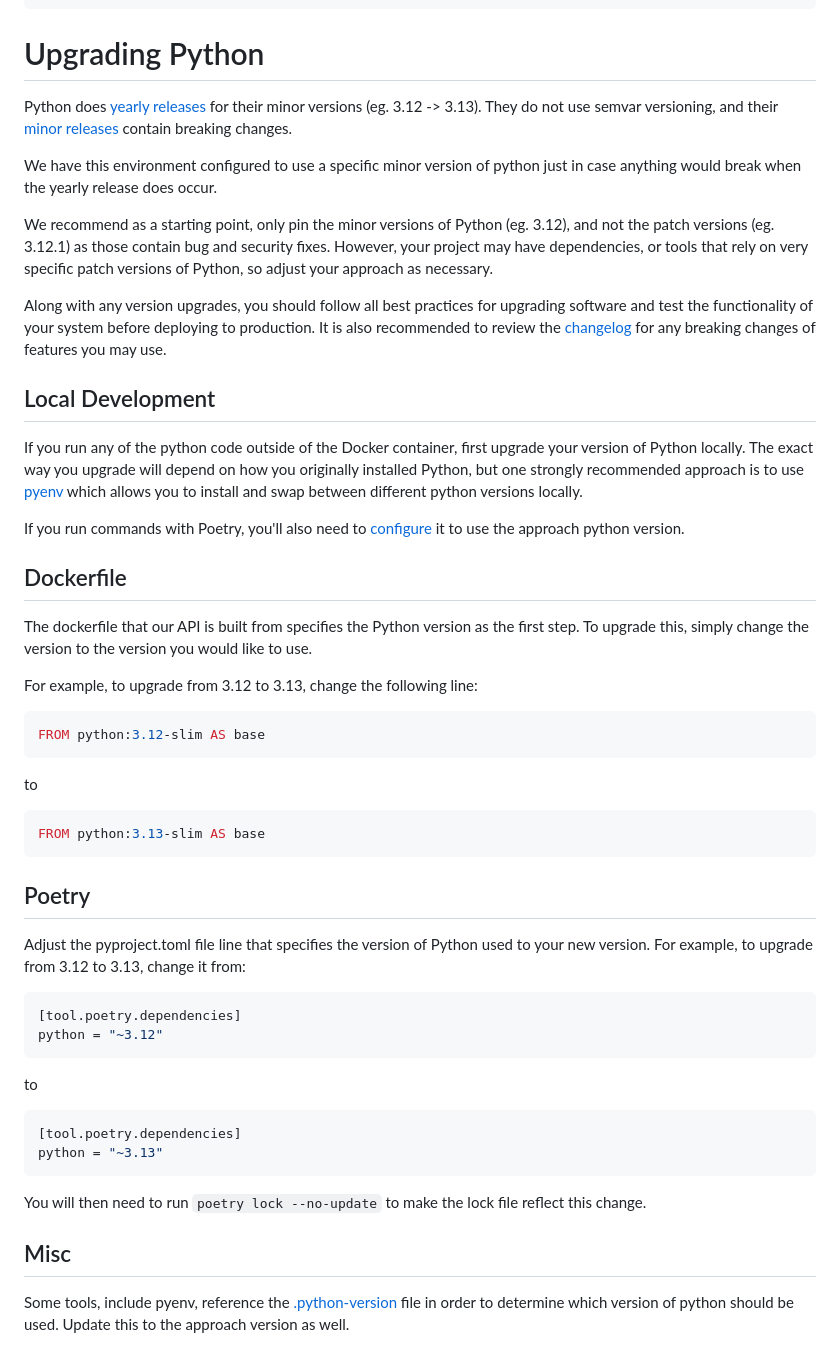
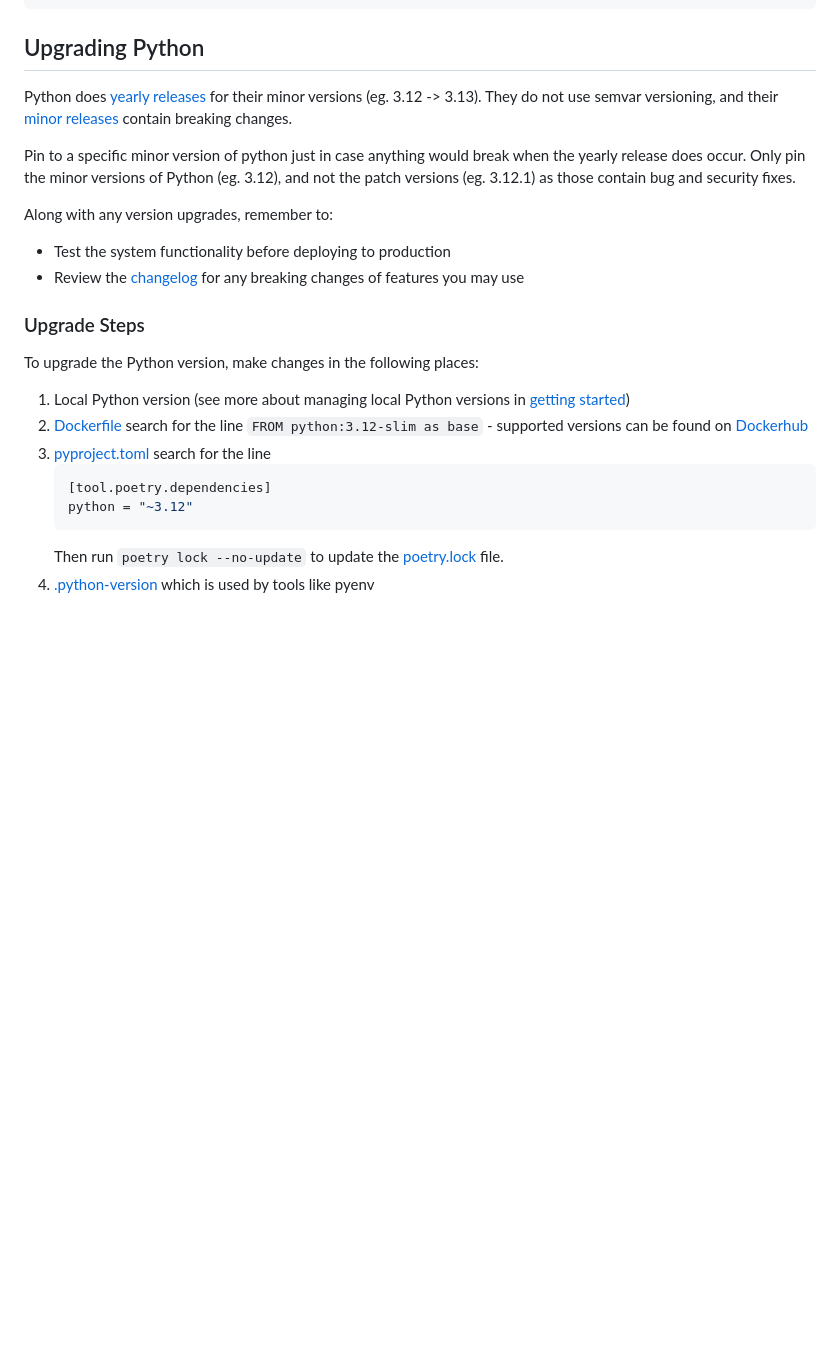
Before and after one commit to navapbc/template-application-flask, a Markdown page: docs/app/README.md, the part around the change. Rendered like a GitHub page; blank space fills up the shorter version.

Commit message:
Restructuring upgrade guide

````diff
--- a/docs/app/README.md
+++ b/docs/app/README.md
@@ -153,59 +153,29 @@ The API can be run in debug mode that allows for remote attach debugging (curren
 }
 ```
 
-# Upgrading Python
+## Upgrading Python
 Python does [yearly releases](https://devguide.python.org/versions/) for their minor versions (eg. 3.12 -> 3.13). They do not
 use semvar versioning, and their [minor releases](https://devguide.python.org/developer-workflow/development-cycle/#devcycle) contain
 breaking changes.
 
-We have this environment configured to use a specific minor version of python just in case anything would break when the yearly release does occur.
+Pin to a specific minor version of python just in case anything would break when the yearly release does occur.
+Only pin the minor versions of Python (eg. 3.12), and not the patch versions (eg. 3.12.1) as those contain bug and security fixes.
 
-We recommend as a starting point, only pin the minor versions of Python (eg. 3.12), and not the patch versions (eg. 3.12.1) as those contain bug and security fixes.
-However, your project may have dependencies, or tools that rely on very specific patch versions of Python, so adjust your approach as necessary.
+Along with any version upgrades, remember to:
+- Test the system functionality before deploying to production
+- Review the [changelog](https://docs.python.org/3/whatsnew/changelog.html)
+for any breaking changes of features you may use
 
-Along with any version upgrades, you should follow all best practices for upgrading software and test the functionality
-of your system before deploying to production. It is also recommended to review the [changelog](https://docs.python.org/3/whatsnew/changelog.html)
-for any breaking changes of features you may use.
-
-## Local Development
-If you run any of the python code outside of the Docker container, first upgrade your version
-of Python locally. The exact way you upgrade will depend on how you originally installed Python,
-but one strongly recommended approach is to use [pyenv](https://github.com/pyenv/pyenv) which allows
-you to install and swap between different python versions locally.
-
-If you run commands with Poetry, you'll also need to [configure](https://python-poetry.org/docs/managing-environments/#switching-between-environments)
-it to use the approach python version.
-
-## Dockerfile
-The dockerfile that our API is built from specifies the Python version as the first step.
-To upgrade this, simply change the version to the version you would like to use.
-
-For example, to upgrade from 3.12 to 3.13, change the following line:
-```dockerfile
-FROM python:3.12-slim AS base
-```
-to
-```dockerfile
-FROM python:3.13-slim AS base
-```
-
-## Poetry
-Adjust the pyproject.toml file line that specifies the version of Python used
-to your new version. For example, to upgrade from 3.12 to 3.13, change it from:
-
-```toml
-[tool.poetry.dependencies]
-python = "~3.12"
-```
-
-to
-```toml
-[tool.poetry.dependencies]
-python = "~3.13"
-```
-
-You will then need to run `poetry lock --no-update` to make the lock file reflect this change.
-
-## Misc
-Some tools, include pyenv, reference the [.python-version](/app/.python-version) file in order to determine which
-version of python should be used. Update this to the approach version as well.
+### Upgrade Steps
+To upgrade the Python version, make changes in the following places:
+1. Local Python version (see more about managing local Python versions in [getting started](/docs/app/getting-started.md))
+2. [Dockerfile](/app/Dockerfile)
+    search for the line `FROM python:3.12-slim as base` - supported versions can be found on [Dockerhub](https://hub.docker.com/_/python)
+3. [pyproject.toml](/app/pyproject.toml)
+    search for the line
+    ```toml
+    [tool.poetry.dependencies]
+    python = "~3.12"
+    ```
+   Then run `poetry lock --no-update` to update the [poetry.lock](/app/poetry.lock) file.
+4. [.python-version](/app/.python-version) which is used by tools like pyenv
````
